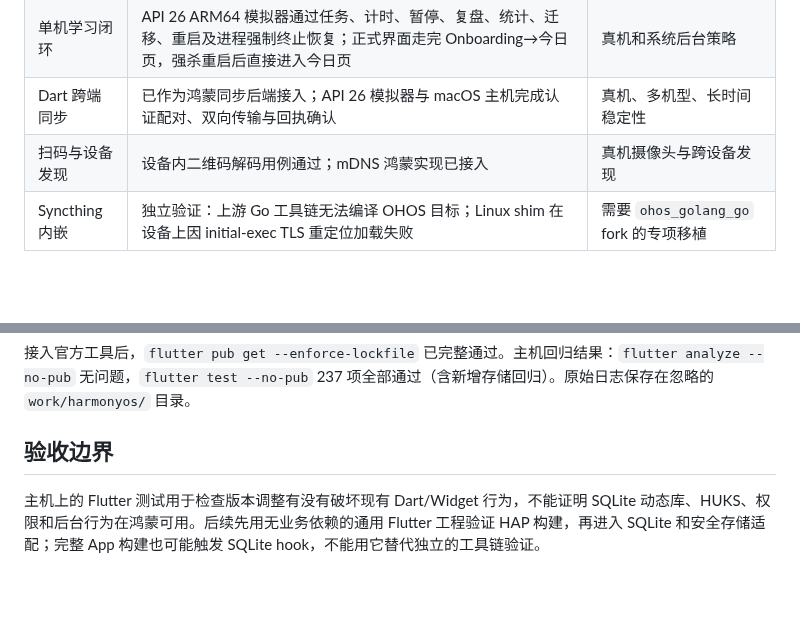
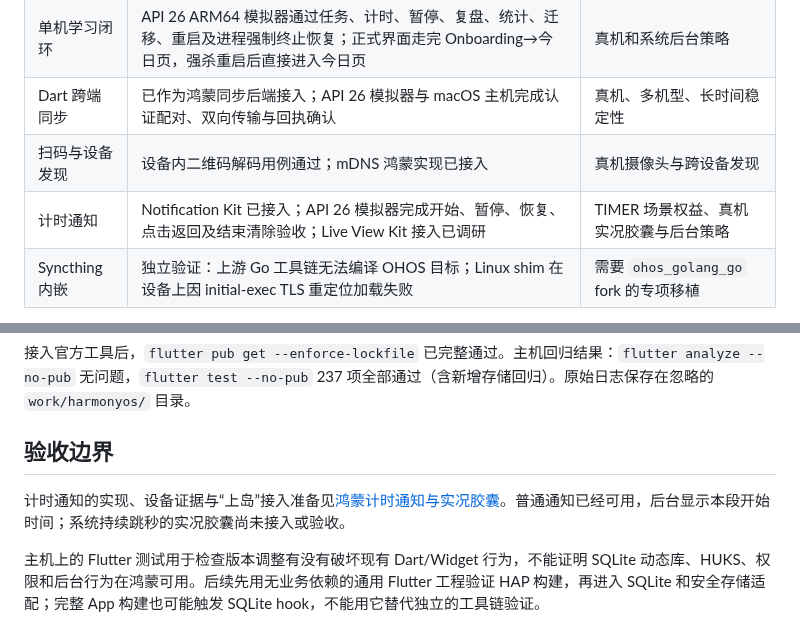
Before and after one commit to GOU-GEE/YANJI, a Markdown page: docs/harmonyos/README.md, 2 parts joined by grey strips. GitHub-like rendering; blank space fills up the shorter version.

Commit message:
Add HarmonyOS study timer notifications and Live View integration notes

```diff
--- a/docs/harmonyos/README.md
+++ b/docs/harmonyos/README.md
@@ -12,6 +12,7 @@
 | 单机学习闭环 | API 26 ARM64 模拟器通过任务、计时、暂停、复盘、统计、迁移、重启及进程强制终止恢复；正式界面走完 Onboarding→今日页，强杀重启后直接进入今日页 | 真机和系统后台策略 |
 | Dart 跨端同步 | 已作为鸿蒙同步后端接入；API 26 模拟器与 macOS 主机完成认证配对、双向传输与回执确认 | 真机、多机型、长时间稳定性 |
 | 扫码与设备发现 | 设备内二维码解码用例通过；mDNS 鸿蒙实现已接入 | 真机摄像头与跨设备发现 |
+| 计时通知 | Notification Kit 已接入；API 26 模拟器完成开始、暂停、恢复、点击返回及结束清除验收；Live View Kit 接入已调研 | TIMER 场景权益、真机实况胶囊与后台策略 |
 | Syncthing 内嵌 | 独立验证：上游 Go 工具链无法编译 OHOS 目标；Linux shim 在设备上因 initial-exec TLS 重定位加载失败 | 需要 `ohos_golang_go` fork 的专项移植 |
 
 已接入用户提供的官方 Command Line Tools 26.0.0.851（macOS ARM64），内含 SDK 26.0.0.105 / API 26、ohpm 26.0.0.630、Hvigor 6.26.8、Node 24.14.1。无业务依赖的通用工程已产出 `entry-default-unsigned.hap`；Flutter 在产物生成后的签名检查退出，因为尚未配置调试签名。已安装并启动官方 API 26 ARM64 手机模拟器，完成原生存储和本机数据流程验收；详细结果见 `device-validation.md`。
@@ -57,6 +58,8 @@ tool/flutter_ohos.sh test --no-pub
 
 ## 验收边界
 
+计时通知的实现、设备证据与“上岛”接入准备见[鸿蒙计时通知与实况胶囊](study-notifications-and-liveview.md)。普通通知已经可用，后台显示本段开始时间；系统持续跳秒的实况胶囊尚未接入或验收。
+
 主机上的 Flutter 测试用于检查版本调整有没有破坏现有 Dart/Widget 行为，不能证明 SQLite 动态库、HUKS、权限和后台行为在鸿蒙可用。后续先用无业务依赖的通用 Flutter 工程验证 HAP 构建，再进入 SQLite 和安全存储适配；完整 App 构建也可能触发 SQLite hook，不能用它替代独立的工具链验证。
 
 当前生成的 ohos 工程不含签名身份或证书。拿到可用工具链后再在本地配置调试签名；证书、私钥、Profile 和本地 SDK 路径不得提交。
```
Also changed, not shown: docs/harmonyos/device-validation.md (+2 -0 lines), docs/harmonyos/study-notifications-and-liveview.md (added, +95 -0 lines), docs/harmonyos/screenshots/06-study-notification-active.jpeg (added), docs/harmonyos/screenshots/07-study-notification-paused.jpeg (added), 7 other files.
